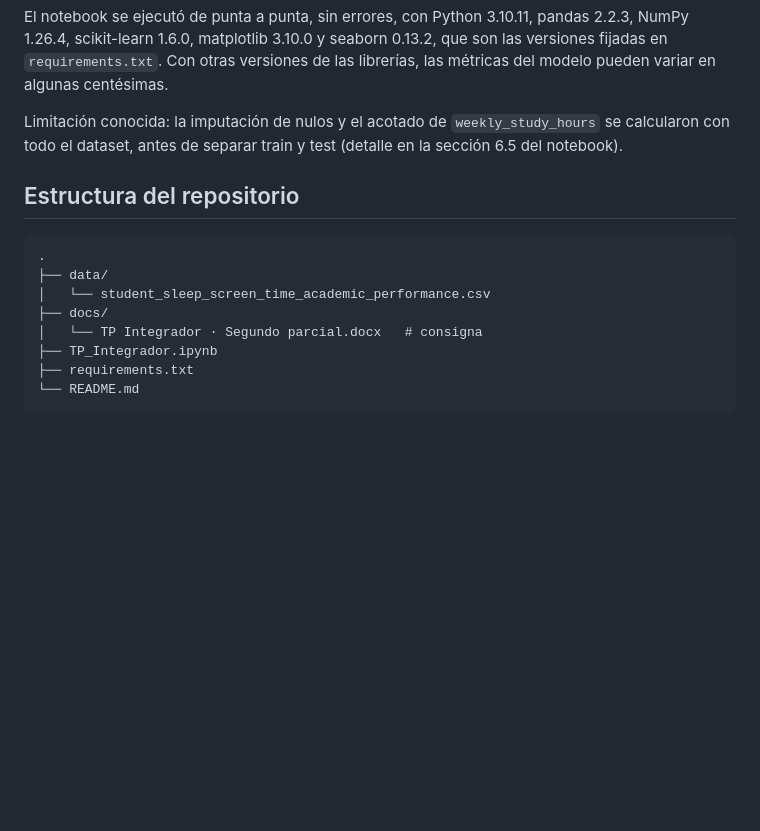
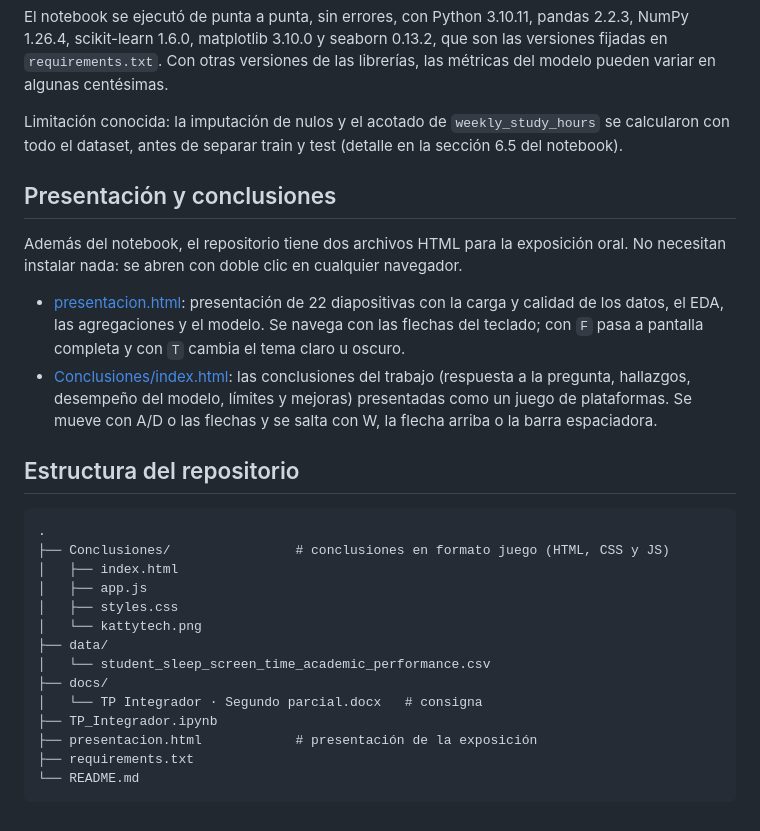
Before and after one commit to jucarriz/TP-Integrador-Segundo-Parcial, a Markdown page: README.md, the part around the change. Rendered like a GitHub page; blank space fills up the shorter version.

Commit message:
Incluir en el README la presentación y la carpeta Conclusiones
- Nueva sección "Presentación y conclusiones" que explica cómo abrir
  presentacion.html y Conclusiones/index.html y cómo se manejan.
- El árbol de "Estructura del repositorio" ahora incluye Conclusiones/ y
  presentacion.html, que faltaban.

Co-Authored-By: Claude Sonnet 5.5 <noreply@anthropic.com>

````diff
--- a/README.md
+++ b/README.md
@@ -199,15 +199,28 @@ El notebook se ejecutó de punta a punta, sin errores, con Python 3.10.11, panda
 
 Limitación conocida: la imputación de nulos y el acotado de `weekly_study_hours` se calcularon con todo el dataset, antes de separar train y test (detalle en la sección 6.5 del notebook).
 
+## Presentación y conclusiones
+
+Además del notebook, el repositorio tiene dos archivos HTML para la exposición oral. No necesitan instalar nada: se abren con doble clic en cualquier navegador.
+
+- [presentacion.html](presentacion.html): presentación de 22 diapositivas con la carga y calidad de los datos, el EDA, las agregaciones y el modelo. Se navega con las flechas del teclado; con `F` pasa a pantalla completa y con `T` cambia el tema claro u oscuro.
+- [Conclusiones/index.html](Conclusiones/index.html): las conclusiones del trabajo (respuesta a la pregunta, hallazgos, desempeño del modelo, límites y mejoras) presentadas como un juego de plataformas. Se mueve con A/D o las flechas y se salta con W, la flecha arriba o la barra espaciadora.
+
 ## Estructura del repositorio
 
 ```
 .
+├── Conclusiones/                # conclusiones en formato juego (HTML, CSS y JS)
+│   ├── index.html
+│   ├── app.js
+│   ├── styles.css
+│   └── kattytech.png
 ├── data/
 │   └── student_sleep_screen_time_academic_performance.csv
 ├── docs/
 │   └── TP Integrador · Segundo parcial.docx   # consigna
 ├── TP_Integrador.ipynb
+├── presentacion.html            # presentación de la exposición
 ├── requirements.txt
 └── README.md
 ```
````
